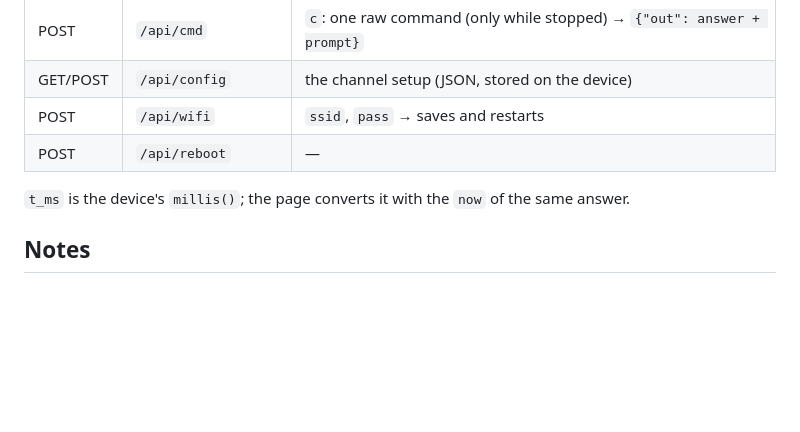
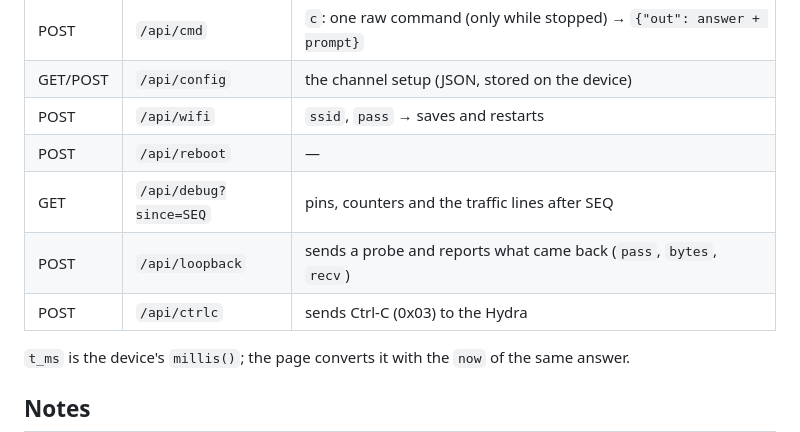
Before and after one commit to metallarox/fluke_hydra_monitor, a Markdown page: firmware/README.md, the part around one of its changes. Rendered like a GitHub page; blank space fills up the shorter version.

```diff
--- a/firmware/README.md
+++ b/firmware/README.md
@@ -111,6 +132,9 @@ python3 firmware/mock_server.py        # same API, simulated readings
 | GET/POST | `/api/config` | the channel setup (JSON, stored on the device) |
 | POST | `/api/wifi` | `ssid`, `pass` → saves and restarts |
 | POST | `/api/reboot` | — |
+| GET | `/api/debug?since=SEQ` | pins, counters and the traffic lines after SEQ |
+| POST | `/api/loopback` | sends a probe and reports what came back (`pass`, `bytes`, `recv`) |
+| POST | `/api/ctrlc` | sends Ctrl-C (0x03) to the Hydra |
 
 `t_ms` is the device's `millis()`; the page converts it with the `now` of the same answer.
 
```
Also changed, not shown: other parts of firmware/README.md (+28 -7 lines), docs/screenshots/web/debug_bad.png (added), docs/screenshots/web/debug_ok.png (added), 7 other files.
